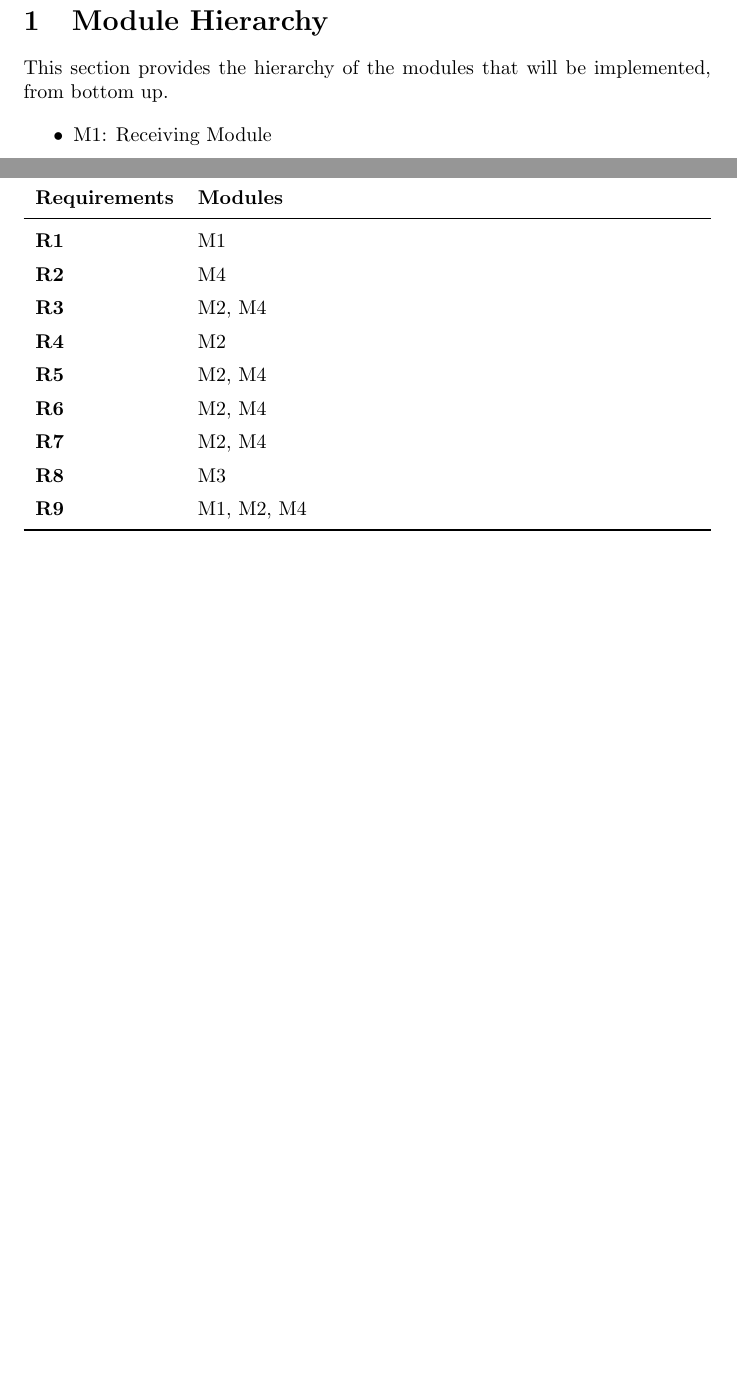
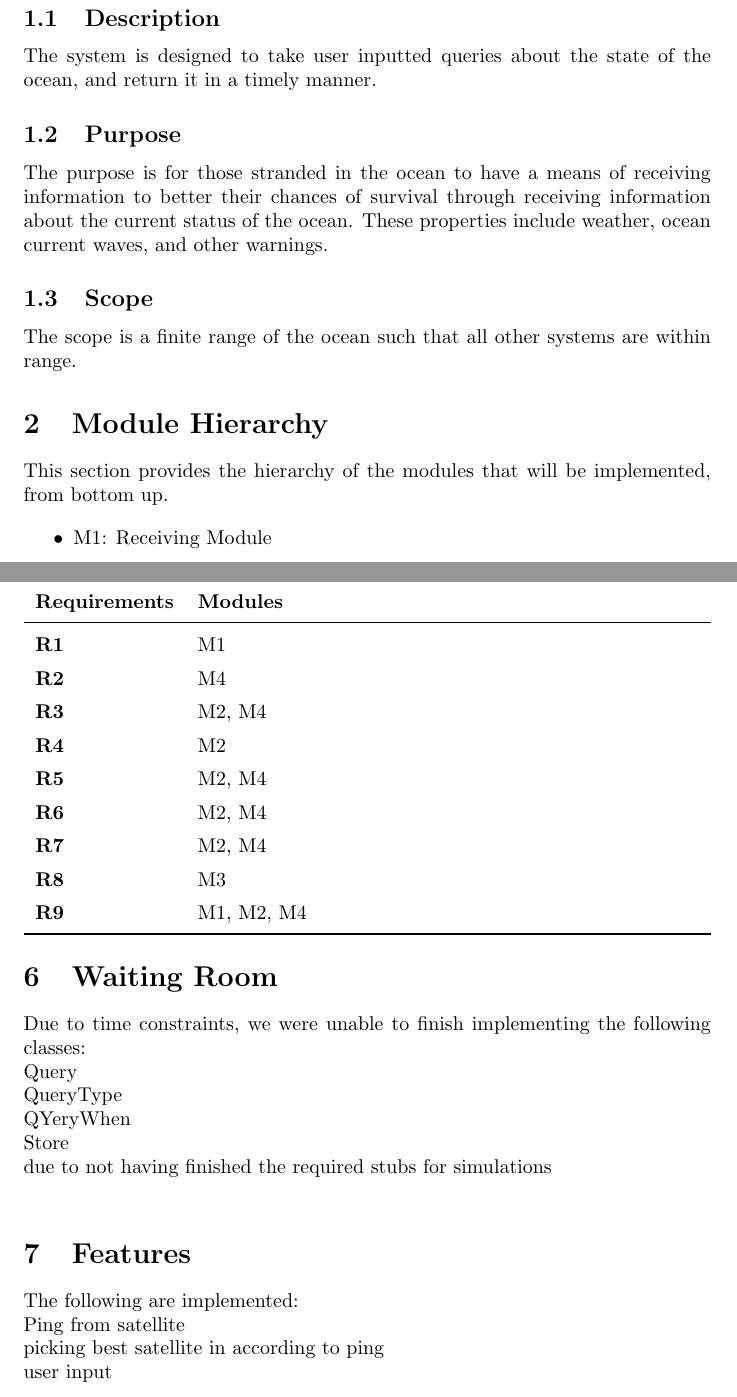
Before and after one commit to will5825/CallingBailey, a LaTeX document (Documents/Design Doc.tex): two parts of pages 3 and 5 of 5 before the commit and two parts of pages 3 and 6 of 6 after it, joined at a grey line, cut at the place of the change, the shorter picture padded with empty space. Compiled offline with pdfLaTeX.

Commit message:
Finalized document

```diff
--- a/Documents/Design Doc.tex
+++ b/Documents/Design Doc.tex
@@ -22,17 +22,19 @@
 
 \newpage
 
-% \section {General Information}
-%
-% \subsection {Terms and Definitions}
-% {\renewcommand{\arraystretch}{1.4}
-% \begin{tabularx}{\textwidth}{lX}
-%     \toprule
-% 	\textbf{Term} & \textbf{Definition} \\
-% 	\midrule
-%     \textbf{Node} & Another buoy. \\
-% 	\bottomrule
-% \end{tabularx}
+\section {General Information}
+
+\subsection{Description}
+
+The system is designed to take user inputted queries about the state of the ocean, and return it in a timely manner.
+
+\subsection{Purpose}
+
+The purpose is for those stranded in the ocean to have a means of receiving information to better their chances of survival through receiving information about the current status of the ocean. These properties include weather, ocean current waves, and other warnings.
+
+\subsection{Scope}
+
+The scope is a finite range of the ocean such that all other systems are within range.
 
 \section{Module Hierarchy}
 This section provides the hierarchy of the modules that will be implemented, from bottom up.
@@ -95,4 +105,23 @@ The requirements for the system are based off the following assumptions:
 	\bottomrule
 \end{tabularx}
 
+\section{Waiting Room}
+
+Due to time constraints, we were unable to finish implementing the following classes:\\
+Query\\
+QueryType\\
+QYeryWhen\\
+Store\\
+ due to not having finished the required stubs for simulations\\
+
+
+ \section{Features}
+ The following are implemented:\\
+ Ping from satellite\\
+ picking best satellite in according to ping\\
+ user input
+
+
+
+
 \end{document}
```
Also changed, not shown: Documents/Design Doc.pdf, Documents/Design Doc.tex (8 more changed lines), 3 other files.
